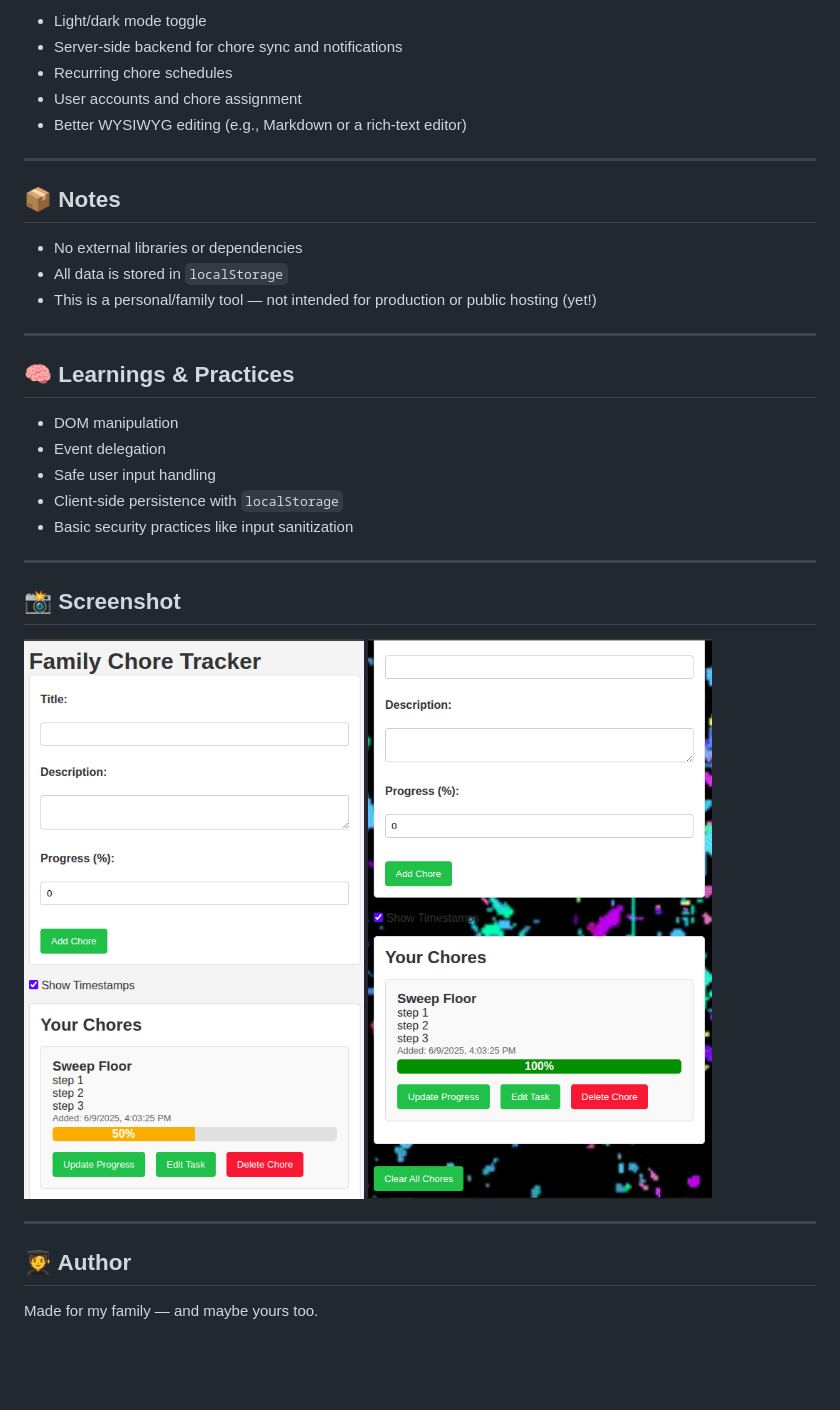
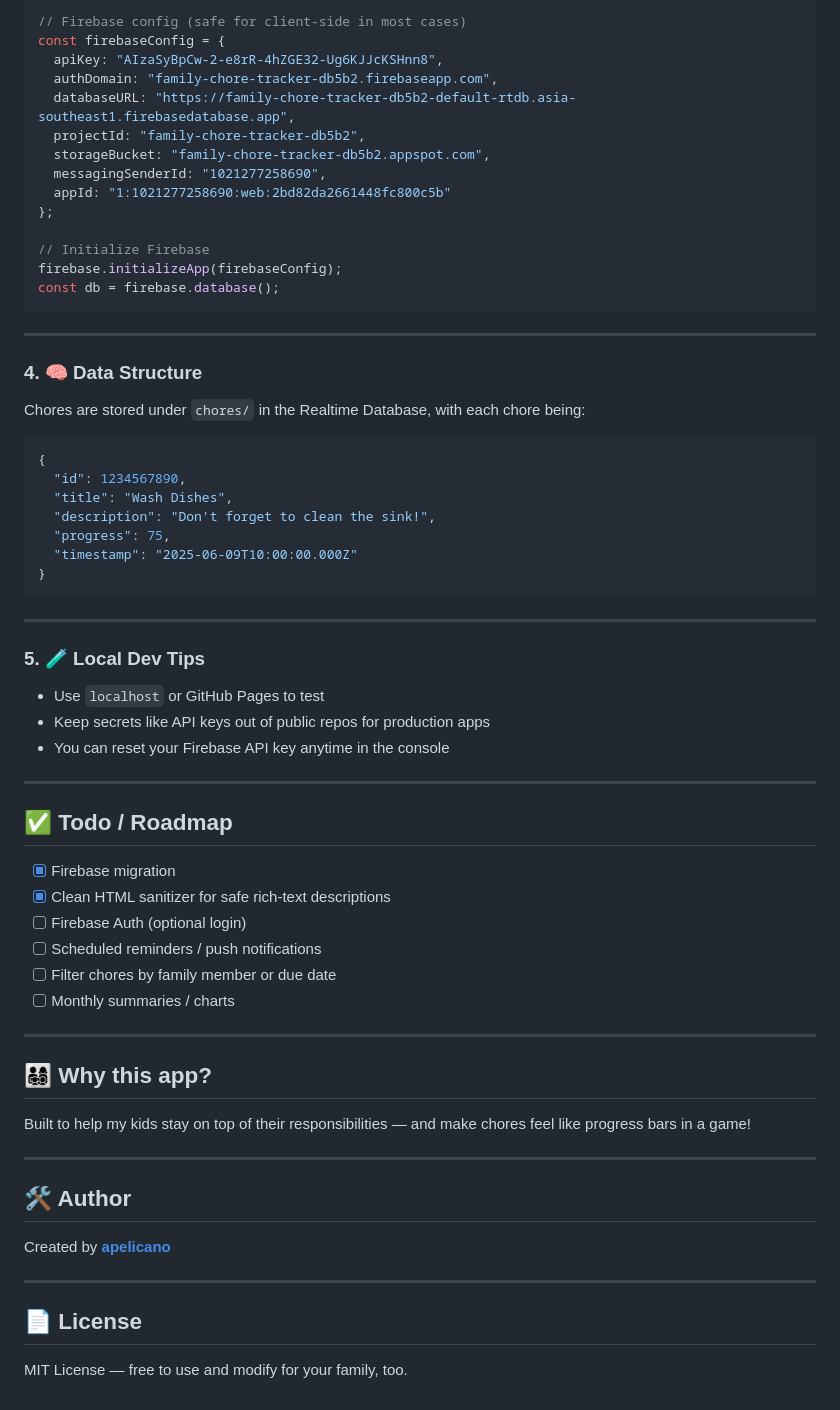
Before and after one commit to apelicano/housechores, a Markdown page: README.md, the part around the change printed below. GitHub-like rendering; pictures changed too: screenshot.png, screenshot_confetti.png; blank space fills up the shorter version.

Commit message:
Refactor code structure for improved readability and maintainability

````diff
--- a/README.md
+++ b/README.md
@@ -66,37 +62,70 @@ Newlines (`\n`) in the description are automatically converted to `<br>` element
 
-- Light/dark mode toggle
-- Server-side backend for chore sync and notifications
-- Recurring chore schedules
-- User accounts and chore assignment
-- Better WYSIWYG editing (e.g., Markdown or a rich-text editor)
+```js
+// Firebase config (safe for client-side in most cases)
+const firebaseConfig = {
+  apiKey: "AIzaSyBpCw-2-e8rR-4hZGE32-Ug6KJJcKSHnn8",
+  authDomain: "family-chore-tracker-db5b2.firebaseapp.com",
+  databaseURL: "https://family-chore-tracker-db5b2-default-rtdb.asia-southeast1.firebasedatabase.app",
+  projectId: "family-chore-tracker-db5b2",
+  storageBucket: "family-chore-tracker-db5b2.appspot.com",
+  messagingSenderId: "1021277258690",
+  appId: "1:1021277258690:web:2bd82da2661448fc800c5b"
+};
+
+// Initialize Firebase
+firebase.initializeApp(firebaseConfig);
+const db = firebase.database();
+```
 
 ---
 
-## 📦 Notes
+### 4. 🧠 Data Structure
 
-- No external libraries or dependencies
-- All data is stored in `localStorage`
-- This is a personal/family tool — not intended for production or public hosting (yet!)
+Chores are stored under `chores/` in the Realtime Database, with each chore being:
+
+```json
+{
+  "id": 1234567890,
+  "title": "Wash Dishes",
+  "description": "Don't forget to clean the sink!",
+  "progress": 75,
+  "timestamp": "2025-06-09T10:00:00.000Z"
+}
+```
 
 ---
 
-## 🧠 Learnings & Practices
+### 5. 🧪 Local Dev Tips
 
-- DOM manipulation
-- Event delegation
-- Safe user input handling
-- Client-side persistence with `localStorage`
-- Basic security practices like input sanitization
+* Use `localhost` or GitHub Pages to test
+* Keep secrets like API keys out of public repos for production apps
+* You can reset your Firebase API key anytime in the console
 
 ---
 
-## 📸 Screenshot
+## ✅ Todo / Roadmap
 
-![Screenshot of the app](screenshot.png)
-![Screenshot of app with completed task](screenshot_confetti.png)
+* [x] Firebase migration
+* [x] Clean HTML sanitizer for safe rich-text descriptions
+* [ ] Firebase Auth (optional login)
+* [ ] Scheduled reminders / push notifications
+* [ ] Filter chores by family member or due date
+* [ ] Monthly summaries / charts
 
 ---
 
-## 🧑‍🎓 Author
+## 👨‍👩‍👧‍👦 Why this app?
 
-Made for my family — and maybe yours too.
+Built to help my kids stay on top of their responsibilities — and make chores feel like progress bars in a game!
+
+---
+
+## 🛠 Author
+
+Created by **[apelicano](https://github.com/apelicano)**
+
+---
+
+## 📄 License
+
+MIT License — free to use and modify for your family, too.
````
Also changed, not shown: other parts of README.md (+40 -44 lines), screenshot_shoreupdated.png (added), 3 other files.
